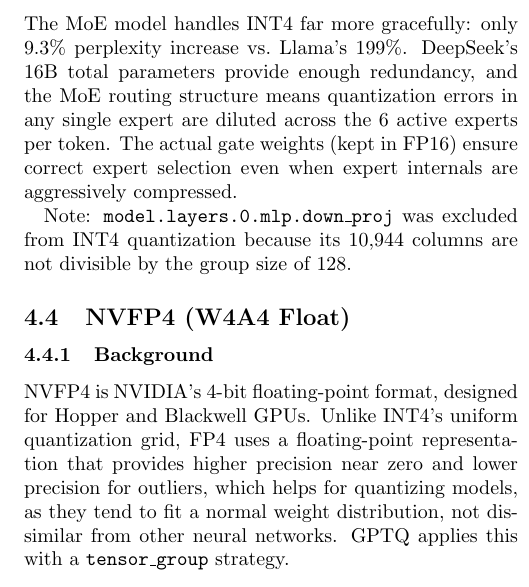
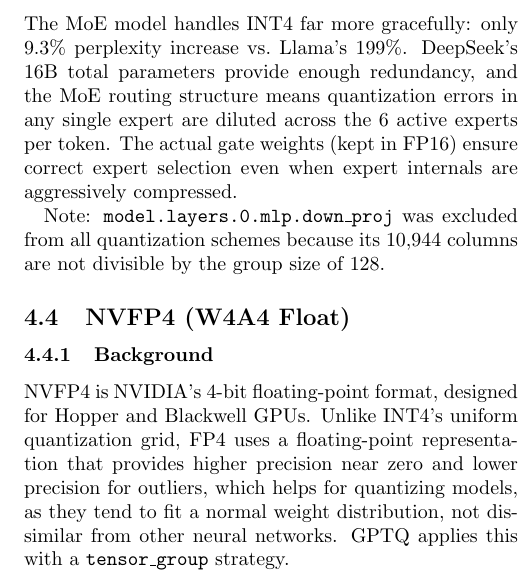
Before and after one commit to soyr-redhat/llm-quantization-do-vs-moe, a LaTeX document (report.tex): part of one column of page 3 of 5, cut so that both start at the same text. Compiled offline with pdfLaTeX.

Commit message:
update: report

```diff
--- a/report.tex
+++ b/report.tex
@@ -140,7 +140,7 @@
 \end{itemize}
 The MoE model handles INT4 far more gracefully: only 9.3\% perplexity increase vs.\ Llama's 199\%. DeepSeek's 16B total parameters provide enough redundancy, and the MoE routing structure means quantization errors in any single expert are diluted across the 6 active experts per token. The actual gate weights (kept in FP16) ensure correct expert selection even when expert internals are aggressively compressed.
 
-Note: \texttt{model.layers.0.mlp.down\_proj} was excluded from INT4 quantization because its 10{,}944 columns are not divisible by the group size of 128.
+Note: \texttt{model.layers.0.mlp.down\_proj} was excluded from all quantization schemes because its 10{,}944 columns are not divisible by the group size of 128.
 
 \subsection{NVFP4 (W4A4 Float)}
 \subsubsection{Background}
```
